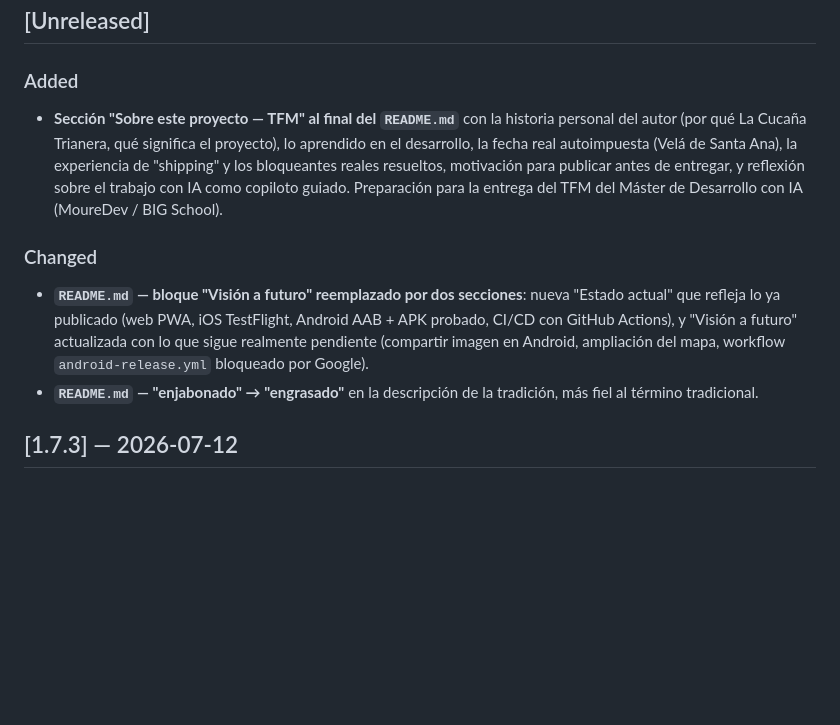
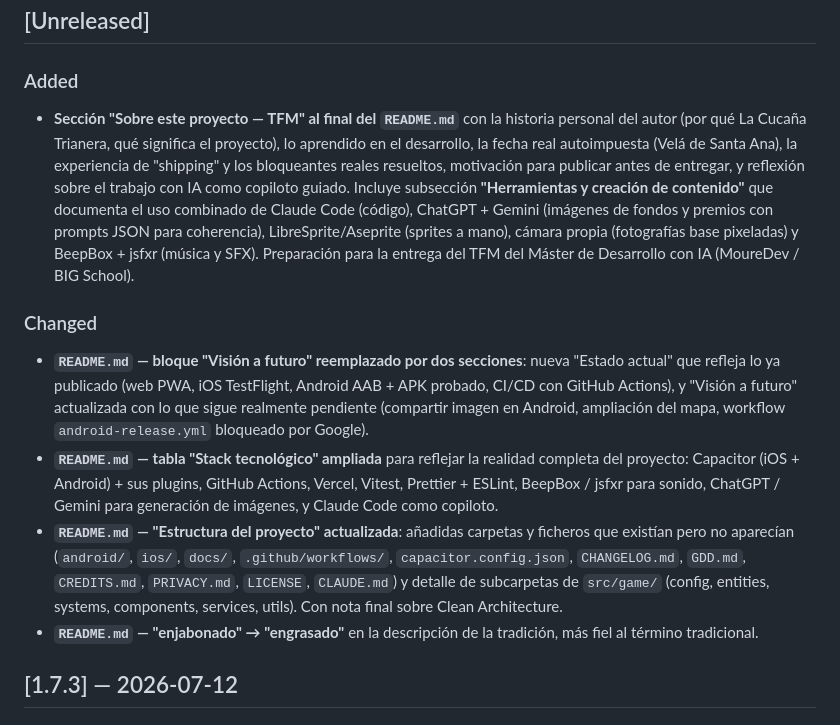
Before and after one commit to Luisao82/minijuego, a Markdown page: CHANGELOG.md, the part around the change. Drawn GitHub-style; blank space fills up the shorter version.

```diff
--- a/CHANGELOG.md
+++ b/CHANGELOG.md
@@ -9,11 +9,13 @@ y el proyecto se adhiere a [Versionado Semántico](https://semver.org/lang/es/).
 
 ### Added
 
-- **Sección "Sobre este proyecto — TFM" al final del `README.md`** con la historia personal del autor (por qué La Cucaña Trianera, qué significa el proyecto), lo aprendido en el desarrollo, la fecha real autoimpuesta (Velá de Santa Ana), la experiencia de "shipping" y los bloqueantes reales resueltos, motivación para publicar antes de entregar, y reflexión sobre el trabajo con IA como copiloto guiado. Preparación para la entrega del TFM del Máster de Desarrollo con IA (MoureDev / BIG School).
+- **Sección "Sobre este proyecto — TFM" al final del `README.md`** con la historia personal del autor (por qué La Cucaña Trianera, qué significa el proyecto), lo aprendido en el desarrollo, la fecha real autoimpuesta (Velá de Santa Ana), la experiencia de "shipping" y los bloqueantes reales resueltos, motivación para publicar antes de entregar, y reflexión sobre el trabajo con IA como copiloto guiado. Incluye subsección **"Herramientas y creación de contenido"** que documenta el uso combinado de Claude Code (código), ChatGPT + Gemini (imágenes de fondos y premios con prompts JSON para coherencia), LibreSprite/Aseprite (sprites a mano), cámara propia (fotografías base pixeladas) y BeepBox + jsfxr (música y SFX). Preparación para la entrega del TFM del Máster de Desarrollo con IA (MoureDev / BIG School).
 
 ### Changed
 
 - **`README.md` — bloque "Visión a futuro" reemplazado por dos secciones**: nueva "Estado actual" que refleja lo ya publicado (web PWA, iOS TestFlight, Android AAB + APK probado, CI/CD con GitHub Actions), y "Visión a futuro" actualizada con lo que sigue realmente pendiente (compartir imagen en Android, ampliación del mapa, workflow `android-release.yml` bloqueado por Google).
+- **`README.md` — tabla "Stack tecnológico" ampliada** para reflejar la realidad completa del proyecto: Capacitor (iOS + Android) + sus plugins, GitHub Actions, Vercel, Vitest, Prettier + ESLint, BeepBox / jsfxr para sonido, ChatGPT / Gemini para generación de imágenes, y Claude Code como copiloto.
+- **`README.md` — "Estructura del proyecto" actualizada**: añadidas carpetas y ficheros que existían pero no aparecían (`android/`, `ios/`, `docs/`, `.github/workflows/`, `capacitor.config.json`, `CHANGELOG.md`, `GDD.md`, `CREDITS.md`, `PRIVACY.md`, `LICENSE`, `CLAUDE.md`) y detalle de subcarpetas de `src/game/` (config, entities, systems, components, services, utils). Con nota final sobre Clean Architecture.
 - **`README.md` — "enjabonado" → "engrasado"** en la descripción de la tradición, más fiel al término tradicional.
 
 ## [1.7.3] — 2026-07-12
```
Also changed, not shown: README.md (+56 -15 lines).
